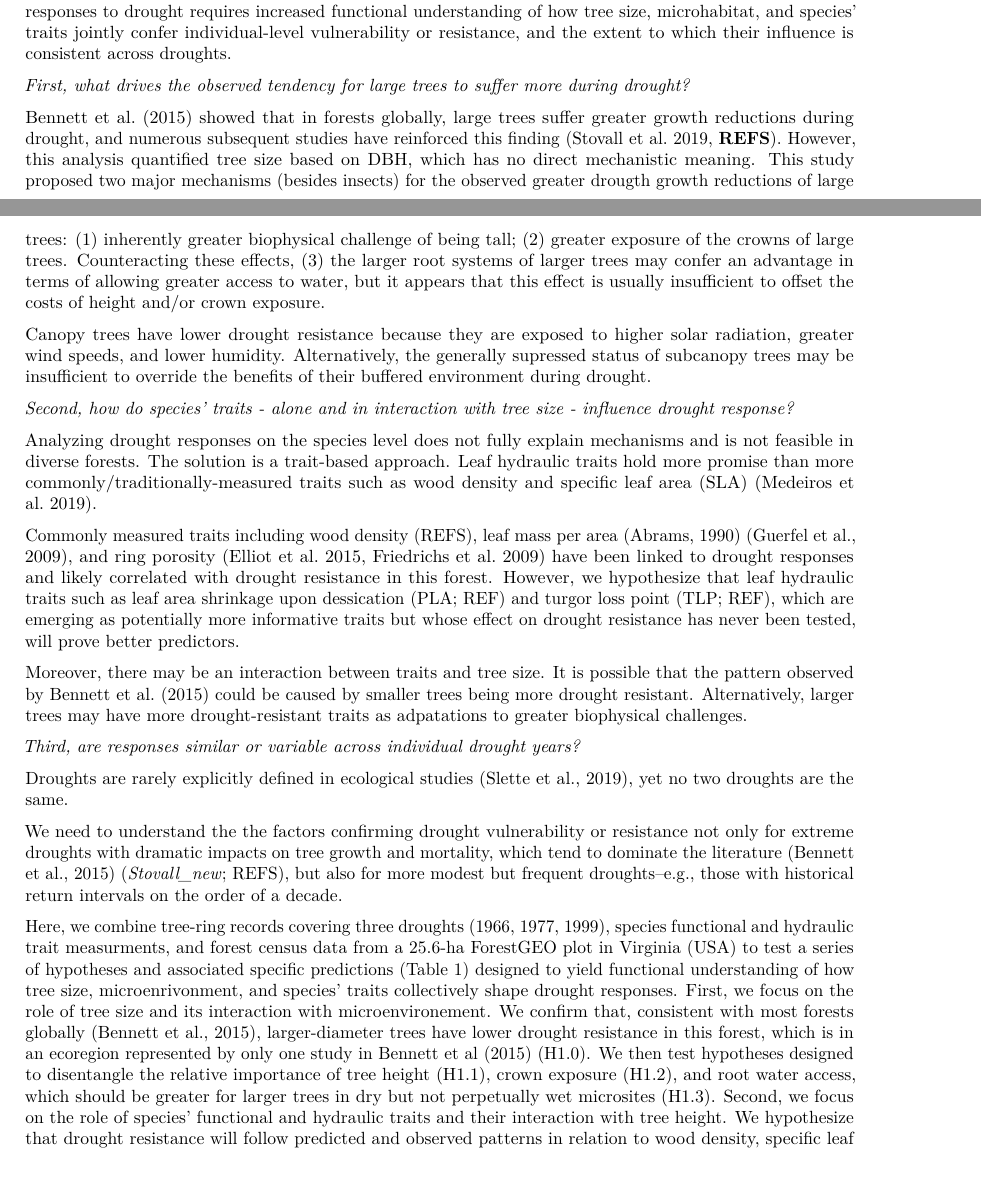
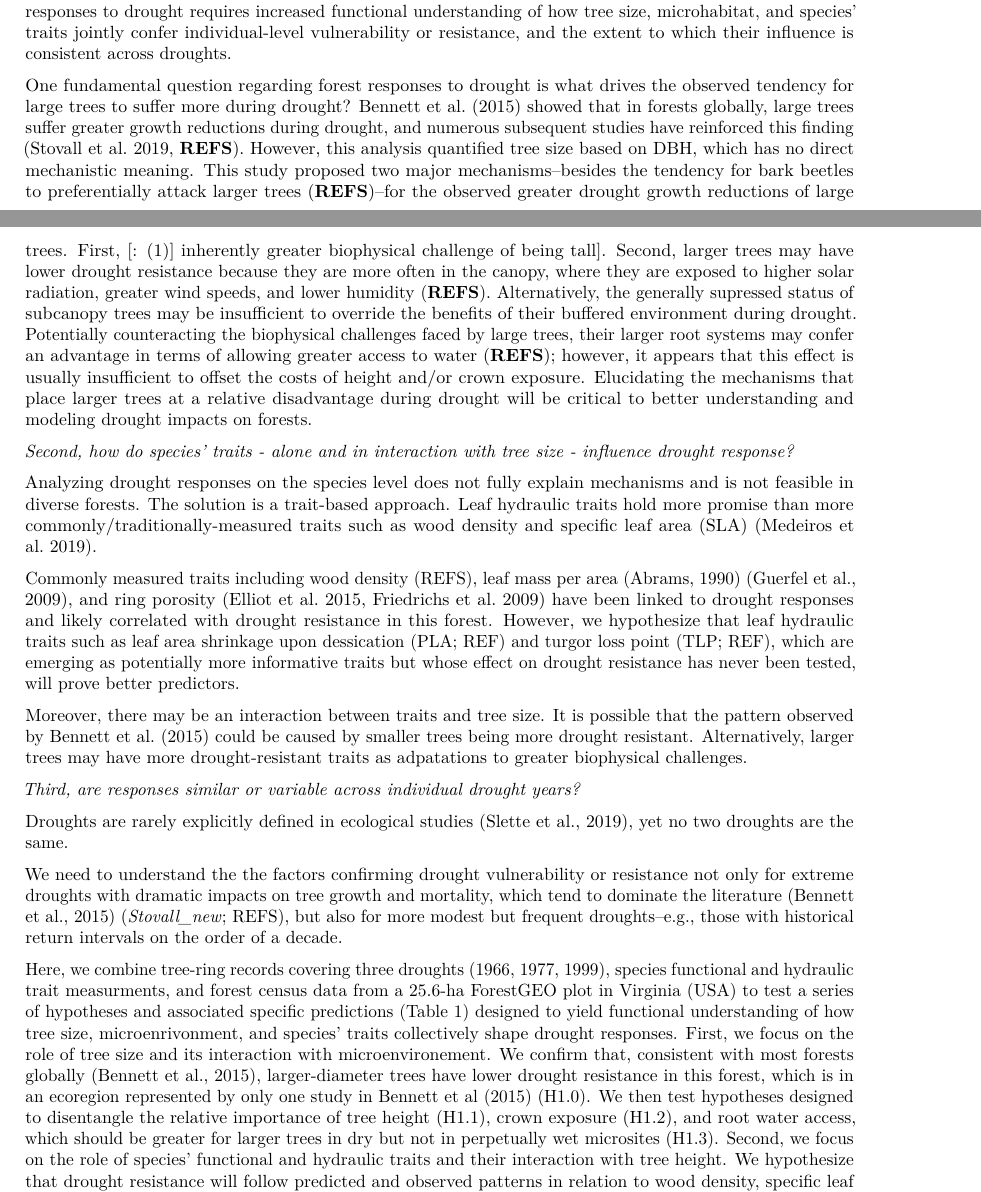
Before and after one commit to SCBI-ForestGEO/McGregor_climate-sensitivity-variation, an R Markdown document (manuscript/climate_sensitivity_draft.Rmd): two parts of pages 1 and 2 of 17, joined at a grey line, cut so that both start at the same text, the shorter picture padded with empty space. Rendered offline with R 4.5, knitr and Pandoc, then LaTeX, with nearby package versions.

Commit message:
more work on introduction

```diff
--- a/manuscript/climate_sensitivity_draft.Rmd
+++ b/manuscript/climate_sensitivity_draft.Rmd
@@ -49,11 +49,8 @@ We conclude that when droughts occur, large dominant trees, drought-sensitive sp
 ### Introduction
 Forests globally play a critical role in climate regulation ([Bonan 2008](https://science.sciencemag.org/content/320/5882/1444)), yet there remains enormous uncertainty as to how the terrestrial carbon (C) sink, which is dominated by forests, will respond to climate change ([Friedlingstein et al. 2006](https://journals.ametsoc.org/doi/full/10.1175/JCLI3800.1)). An important aspect of this uncertainty lies in responses to drought (**REF**). In many forested regions around the world, the risk of severe drought is increasing ([Trenbert et al. 2014](https://www.nature.com/articles/nclimate2067)), even in conjunction with increasing precipitation ([IPCC 2014](https://www.cambridge.org/core/books/climate-change-2014-impacts-adaptation-and-vulnerability-part-b-regional-aspects/036A899BD52861D61B0D519C5F2B9334)). Global change-type drought has been affecting forests worldwide ([Allen et al. 2015](https://doi.org/10.1016/j.foreco.2009.09.001)), and it is expected that future climate change-driven droughts will severely impact forests around the world ([Allen et al. 2015](https://doi.org/10.1016/j.foreco.2009.09.001); **REFS**). Larger trees tend to suffer more (e.g., [@bennett_larger_2015]; Stovall et al. 2019), resulting in disproportionate impacts on forest C storage ([Meakem et al. 2018](https://nph.onlinelibrary.wiley.com/doi/10.1111/nph.14633)). As a result, forest drought responses stand to strongly impact forest feedbacks to climate change (**REFS**), yet accurate characterization of drought responses remains a modeling challenge (**REFS**)-- in part because some of the mechanisms underlying drought responses remain unclear. Understanding forest responses to drought requires increased functional understanding of how tree size, microhabitat, and species' traits jointly confer individual-level vulnerability or resistance, and the extent to which their influence is consistent across droughts.
 
-*First, what drives the observed tendency for large trees to suffer more during drought?*
+One fundamental question regarding forest responses to drought is what drives the observed tendency for large trees to suffer more during drought? @bennett_larger_2015 showed that in forests globally, large trees suffer greater growth reductions during drought, and numerous subsequent studies have reinforced this finding (Stovall et al. 2019, **REFS**). However, this analysis quantified tree size based on DBH, which has no direct mechanistic meaning. This study proposed two major mechanisms--besides the tendency for bark beetles to preferentially attack larger trees (**REFS**)--for the observed greater drought growth reductions of large trees. First, [: (1)] inherently greater biophysical challenge of being tall]. Second, larger trees may have lower drought resistance because they are more often in the canopy, where they are exposed to higher solar radiation, greater wind speeds, and lower humidity (**REFS**). Alternatively, the generally supressed status of subcanopy trees may be insufficient to override the benefits of their buffered environment during drought. Potentially counteracting the biophysical challenges faced by large trees, their larger root systems may confer an advantage in terms of allowing greater access to water (**REFS**); however, it appears that this effect is usually insufficient to offset the costs of height and/or crown exposure. Elucidating the mechanisms that place larger trees at a relative disadvantage during drought will be critical to better understanding and modeling drought impacts on forests.
 
-@bennett_larger_2015 showed that in forests globally, large trees suffer greater growth reductions during drought, and numerous subsequent studies have reinforced this finding (Stovall et al. 2019, **REFS**). However, this analysis quantified tree size based on DBH, which has no direct mechanistic meaning. This study proposed two major mechanisms (besides insects) for the observed greater drougth growth reductions of large trees: (1) inherently greater biophysical challenge of being tall; (2) greater exposure of the crowns of large trees. Counteracting these effects, (3) the larger root systems of larger trees may confer an advantage in terms of allowing greater access to water, but it appears that this effect is usually insufficient to offset the costs of height and/or crown exposure.
-
-Canopy trees have lower drought resistance because they are exposed to higher solar radiation, greater wind speeds, and lower humidity. Alternatively, the generally supressed status of subcanopy trees may be insufficient to override the benefits of their buffered environment during drought.
 
 *Second, how do species' traits - alone and in interaction with tree size - influence drought response?*
 
@@ -74,7 +71,7 @@ We need to understand the the factors confirming drought vulnerability or resist
 Here, we combine tree-ring records covering three droughts (1966, 1977, 1999), species functional and hydraulic trait measurments, and forest census data from a 25.6-ha ForestGEO plot in Virginia (USA) to test a series of hypotheses and associated specific predictions (Table 1) designed to yield functional understanding of how tree size, microenrivonment, and species' traits collectively shape drought responses.
 First, we focus on the role of tree size and its interaction with microenvironement.
 We confirm that, consistent with most forests globally [@bennett_larger_2015], larger-diameter trees have lower drought resistance in this forest, which is in an ecoregion represented by only one study in Bennett et al (2015) (H1.0).
-We then test hypotheses designed to disentangle the relative importance of tree height (H1.1), crown exposure (H1.2), and root water access, which should be greater for larger trees in dry but not perpetually wet microsites (H1.3).
+We then test hypotheses designed to disentangle the relative importance of tree height (H1.1), crown exposure (H1.2), and root water access, which should be greater for larger trees in dry but not in perpetually wet microsites (H1.3).
 Second, we focus on the role of species' functional and hydraulic traits and their interaction with tree height. We hypothesize that drought resistance will follow predicted and observed patterns in relation to wood density, specific leaf area, and ring porosity (P2.1a-c), but that leaf hydraulic traits such as leaf area shrinkage upon dehydration and turgor loss point will prove better predictors (P2.1d-e).
 We then test whether these traits correlate with tree height (P2.2), potentially driving the observed tendency for taller trees to suffer more during drought (P2.3).
 Finally, we focused on variability among droughts, asking how  community resistance varied across droughts (H3.1) and whether the factors confirming vulnerability or resistance varied across droughts (H3.2).
```
